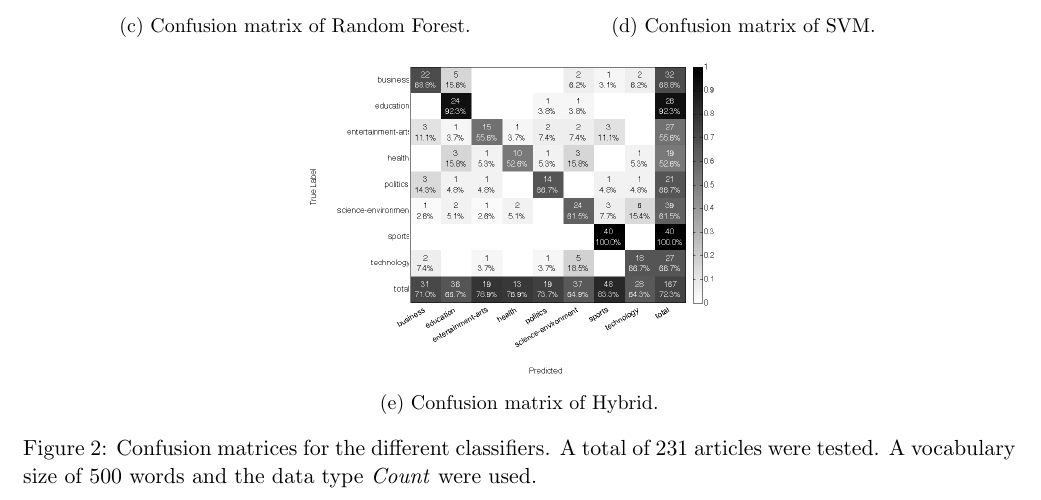
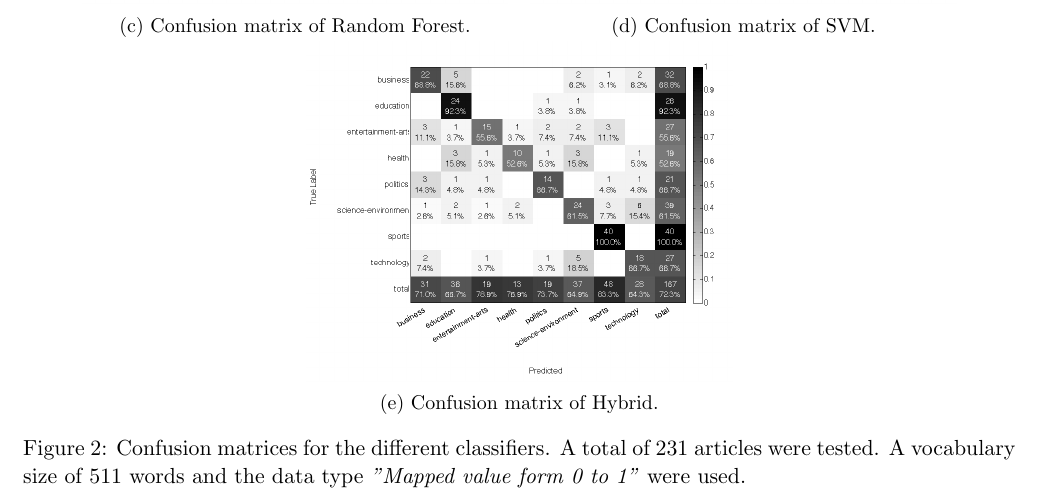
Before and after one commit to jaksah/MLProject, a LaTeX paper (report/MLProject.tex, which reads report/sections/result_sub/result_confusion.tex): part of page 8 of 9, cut so that both start at the same text. Compiled offline with pdfLaTeX.

Commit message:
Result_confusion

```diff
--- a/report/sections/result_sub/result_confusion.tex
+++ b/report/sections/result_sub/result_confusion.tex
@@ -38,6 +38,6 @@
 		\caption{Confusion matrix of Hybrid.}
 		\label{fig:confmat-hybrid}
 	\end{subfigure}
-	\caption{Confusion matrices for the different classifiers. A total of 231 articles were tested. A vocabulary size of 500 words and the data type \emph{Count} were used.}
+	\caption{Confusion matrices for the different classifiers. A total of 231 articles were tested. A vocabulary size of 511 words and the data type \emph{"Mapped value form 0 to 1"} were used.}
 	\label{fig:hitrate}
 \end{figure}
```
